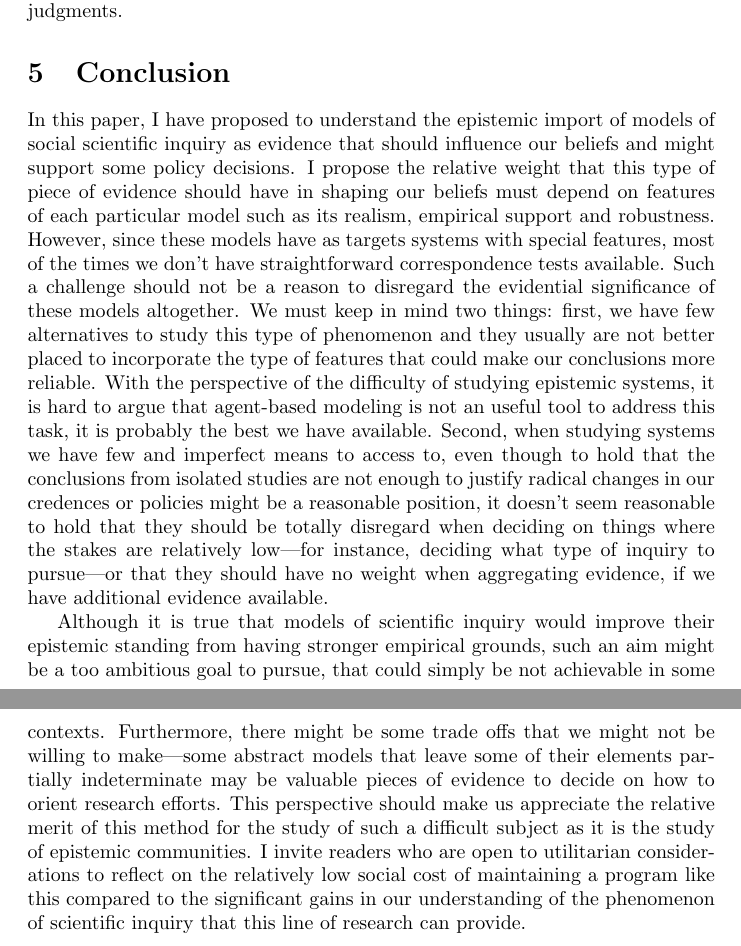
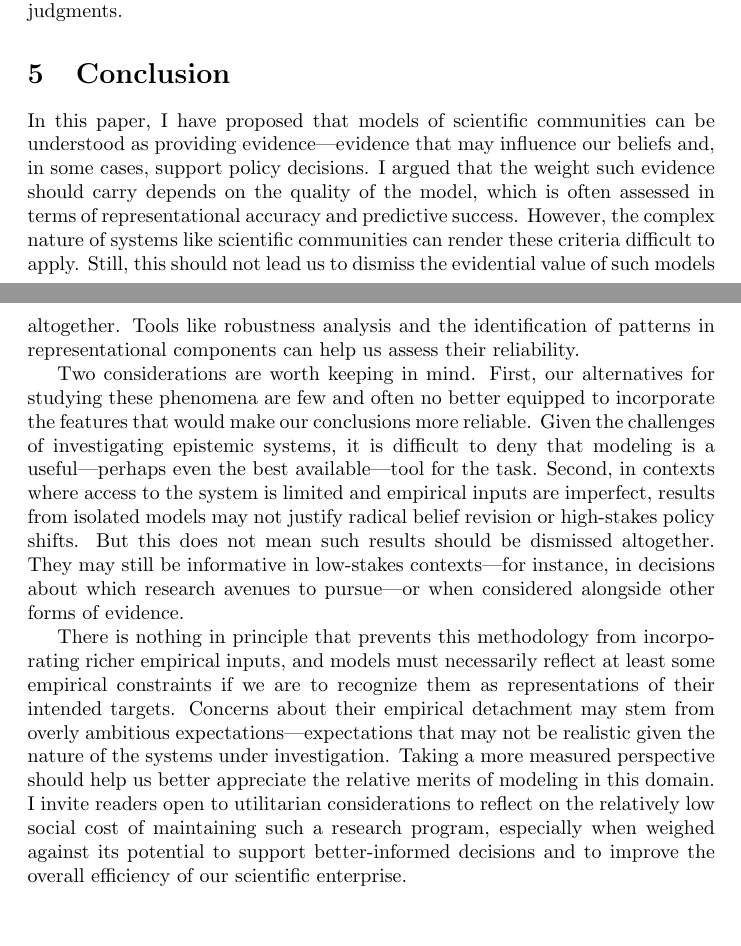
Before and after one commit to FrancoM-P/templates, a LaTeX paper (main.tex): two parts of pages 12 and 13 of 14, joined at a grey line, cut so that both start at the same text, the shorter picture padded with empty space. Compiled offline with pdfLaTeX.

Commit message:
Version sent to Jason

```diff
--- a/main.tex
+++ b/main.tex
@@ -14,7 +14,7 @@
 
 \title{On the Epistemic Import of Models of Scientific Communities}
 \author{Franco Menares-Paredes}
-\date{\today}
+\date{July 2025}
 
 \begin{document}
 \maketitle
@@ -127,9 +128,11 @@ All things considered, the epistemic value of models of scientific communities i
 
 \section{Conclusion}
 
-In this paper, I have proposed to understand the epistemic import of models of social scientific inquiry as evidence that should influence our beliefs and might support some policy decisions. I propose the relative weight that this type of piece of evidence should have in shaping our beliefs must depend on features of each particular model such as its realism, empirical support and robustness. However, since these models have as targets systems with special features, most of the times we don't have straightforward correspondence tests available. Such a challenge should not be a reason to disregard the evidential significance of these models altogether. We must keep in mind two things: first, we have few alternatives to study this type of phenomenon and they usually are not better placed to incorporate the type of features that could make our conclusions more reliable. With the perspective of the difficulty of studying epistemic systems, it is hard to argue that agent-based modeling is not an useful tool to address this task, it is probably the best we have available. Second, when studying systems we have few and imperfect means to access to, even though to hold that the conclusions from isolated studies are not enough to justify radical changes in our credences or policies might be a reasonable position, it doesn't seem reasonable to hold that they should be totally disregard when deciding on things where the stakes are relatively low—for instance, deciding what type of inquiry to pursue—or that they should have no weight when aggregating evidence, if we have additional evidence available.
+In this paper, I have proposed that models of scientific communities can be understood as providing evidence—evidence that may influence our beliefs and, in some cases, support policy decisions. I argued that the weight such evidence should carry depends on the quality of the model, which is often assessed in terms of representational accuracy and predictive success. However, the complex nature of systems like scientific communities can render these criteria difficult to apply. Still, this should not lead us to dismiss the evidential value of such models altogether. Tools like robustness analysis and the identification of patterns in representational components can help us assess their reliability.
 
-Although it is true that models of scientific inquiry would improve their epistemic standing from having stronger empirical grounds, such an aim might be a too ambitious goal to pursue, that could simply be not achievable in some contexts. Furthermore, there might be some trade offs that we might not be willing to make—some abstract models that leave some of their elements partially indeterminate may be valuable pieces of evidence to decide on how to orient research efforts. This perspective should make us appreciate the relative merit of this method for the study of such a difficult subject as it is the study of epistemic communities. I invite readers who are open to utilitarian considerations to reflect on the relatively low social cost of maintaining a program like this compared to the significant gains in our understanding of the phenomenon of scientific inquiry that this line of research can provide.
+Two considerations are worth keeping in mind. First, our alternatives for studying these phenomena are few and often no better equipped to incorporate the features that would make our conclusions more reliable. Given the challenges of investigating epistemic systems, it is difficult to deny that modeling is a useful—perhaps even the best available—tool for the task. Second, in contexts where access to the system is limited and empirical inputs are imperfect, results from isolated models may not justify radical belief revision or high-stakes policy shifts. But this does not mean such results should be dismissed altogether. They may still be informative in low-stakes contexts—for instance, in decisions about which research avenues to pursue—or when considered alongside other forms of evidence.
+
+There is nothing in principle that prevents this methodology from incorporating richer empirical inputs, and models must necessarily reflect at least some empirical constraints if we are to recognize them as representations of their intended targets. Concerns about their empirical detachment may stem from overly ambitious expectations—expectations that may not be realistic given the nature of the systems under investigation. Taking a more measured perspective should help us better appreciate the relative merits of modeling in this domain. I invite readers open to utilitarian considerations to reflect on the relatively low social cost of maintaining such a research program, especially when weighed against its potential to support better-informed decisions and to improve the overall efficiency of our scientific enterprise.
 
 %The problem associated with coming up with a way to measure and situate our world in the different values of parameters is by no means a problem exclusive to modeling. We need to operationalize or construct a measurable variable that could fit in our theory or model and situate our world with regard to this variable. Psychology faces the same challenge \cite<see>{fabrigar2020validity}.
 
```
Also changed, not shown: main.tex (1 more changed lines), 6 other files.
